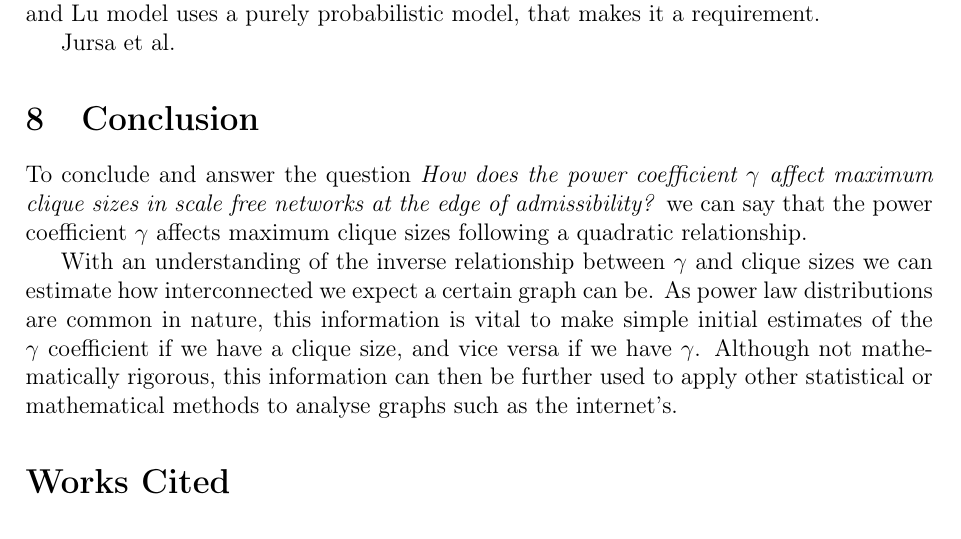
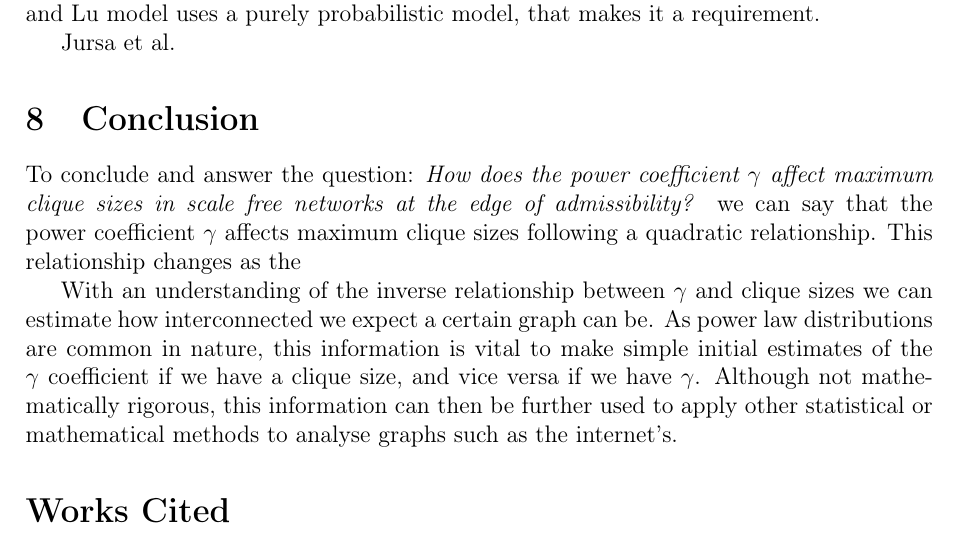
Before and after one commit to informatiky/LaTeX, a LaTeX document (Extended Essay/Johannes - Mathematics Extended Essay - Probabilistic method.tex): part of page 18 of 19, cut so that both start at the same text. Compiled offline with pdfLaTeX.

Commit message:
Auto-commit: 2026-09-13 20:42:07

```diff
--- a/Extended Essay/Johannes - Mathematics Extended Essay - Probabilistic method.tex
+++ b/Extended Essay/Johannes - Mathematics Extended Essay - Probabilistic method.tex
@@ -888,7 +888,7 @@ To keep generations comparable, the maximum weight \(w_{\text{max}}\) was kept c
 % -	Conclude on the uses of my results
 % To conclude, the application of scale free networks is very useful in the real world which makes them worth exploring both through an abstract and applicative lens. Through the use of the probabilistic method it is possible to predict patterns in randomly generated scale free networks which can then be applied to real world graphs such as large social media networks, or telecommunications optimisation problems. It is remarkable how these highly specific concepts dictate our every day lives in which very few people can imagine.
 
-To conclude and answer the question \textit{How does the power coefficient \( \gamma \) affect maximum clique sizes in scale free networks at the edge of admissibility?} we can say that the power coefficient \( \gamma \) affects maximum clique sizes following a quadratic relationship.
+To conclude and answer the question: \textit{How does the power coefficient \( \gamma \) affect maximum clique sizes in scale free networks at the edge of admissibility?} we can say that the power coefficient \( \gamma \) affects maximum clique sizes following a quadratic relationship. This relationship changes as the
 
 With an understanding of the inverse relationship between \( \gamma \) and clique sizes we can estimate how interconnected we expect a certain graph can be. As power law distributions are common in nature, this information is vital to make simple initial estimates of the \( \gamma \) coefficient if we have a clique size, and vice versa if we have \( \gamma \). Although not mathematically rigorous, this information can then be further used to apply other statistical or mathematical methods to analyse graphs such as the internet's.
 
```
